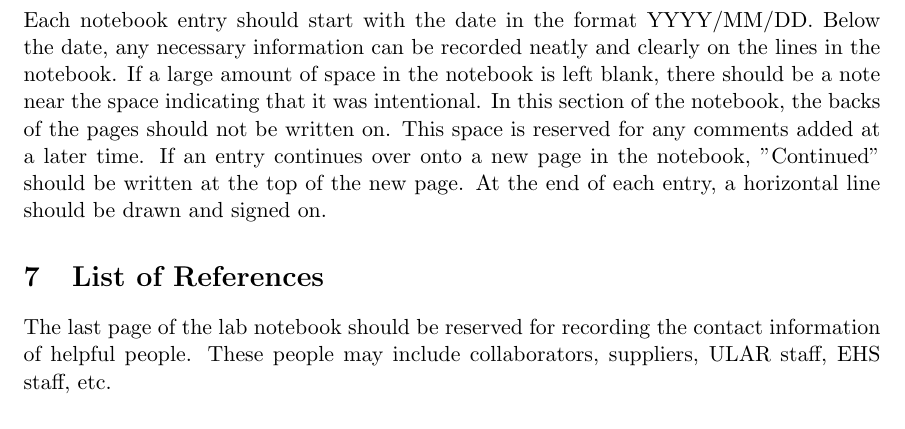
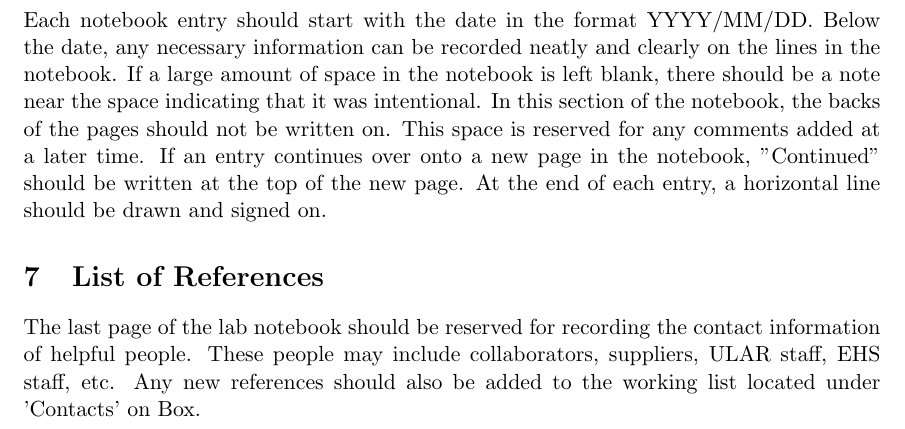
Before and after one commit to osteo-engineering-lab/lab-notebook-standard, a LaTeX document (LabNoteboox.tex): part of page 4 of 4, cut so that both start at the same text. Compiled offline with pdfLaTeX.

Commit message:
Final before pictures

```diff
--- a/LabNoteboox.tex
+++ b/LabNoteboox.tex
@@ -105,7 +105,7 @@ Each notebook entry should start with the date in the format YYYY/MM/DD. Below t
 
 \section{List of References}
 
-The last page of the lab notebook should be reserved for recording the contact information of helpful people. These people may include collaborators, suppliers, ULAR staff, EHS staff, etc.
+The last page of the lab notebook should be reserved for recording the contact information of helpful people. These people may include collaborators, suppliers, ULAR staff, EHS staff, etc. Any new references should also be added to the working list located under 'Contacts' on Box.
 
 
 % --------------------------------------- END -----------------------------------------
```
Also changed, not shown: LabNoteboox.pdf.
